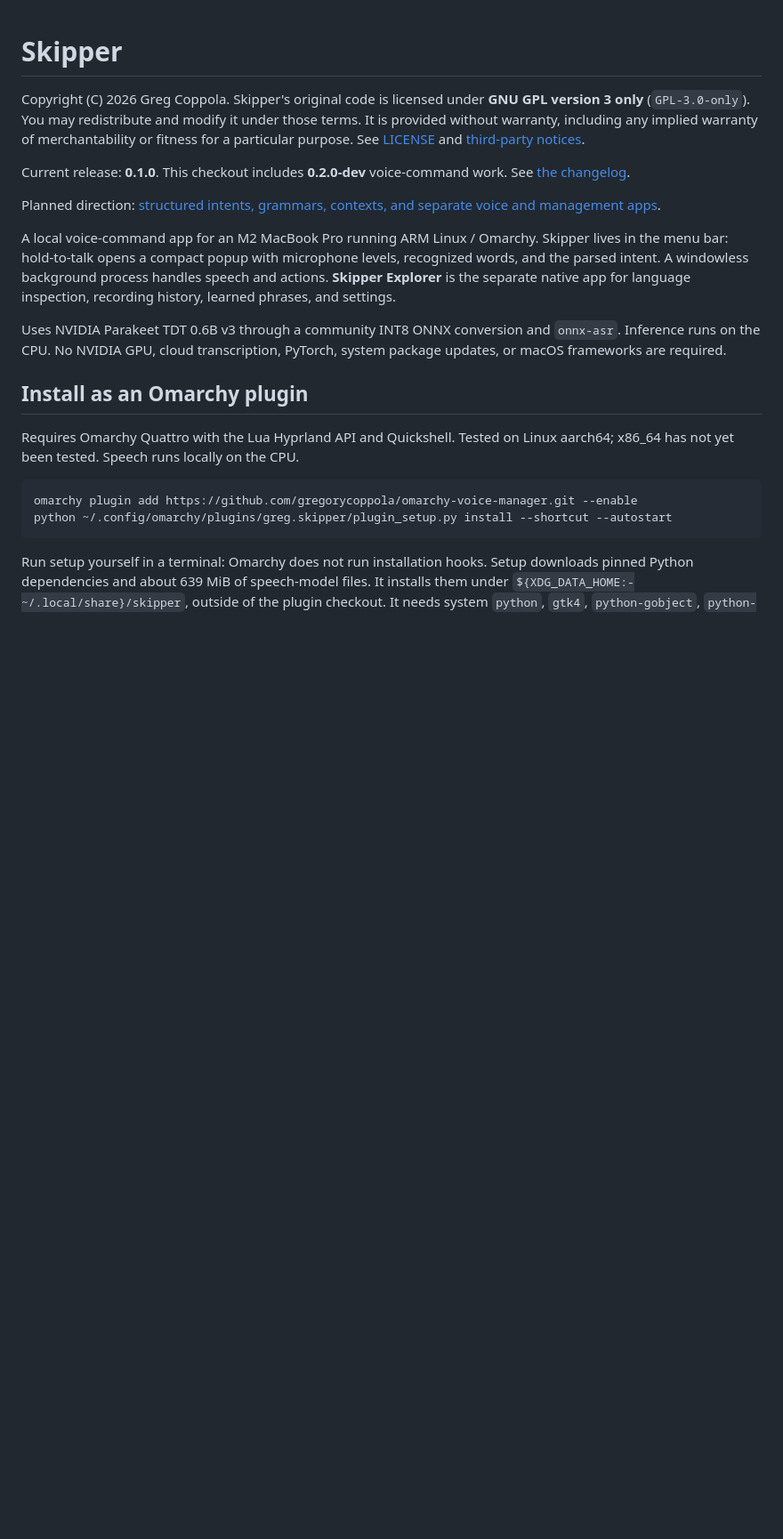
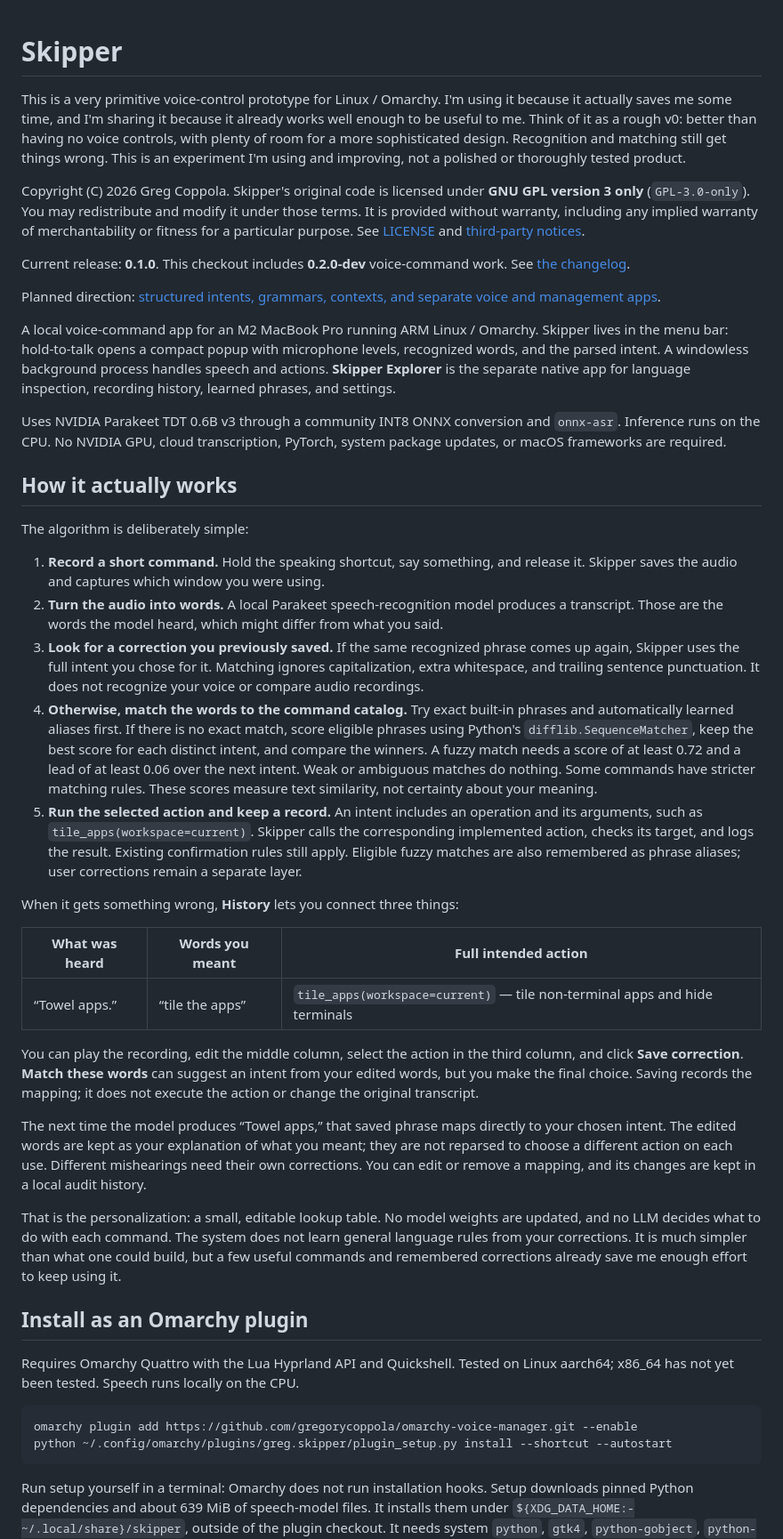
Before and after one commit to gregorycoppola/omarchy-voice-manager, a Markdown page: README.md, the part around the change. Shown at 89% size. Rendered like a GitHub page; blank space fills up the shorter version.

Commit message:
Explain Skipper's primitive prototype design and matching algorithm

```diff
--- a/README.md
+++ b/README.md
@@ -1,4 +1,11 @@
 # Skipper
+
+This is a very primitive voice-control prototype for Linux / Omarchy. I'm using
+it because it actually saves me some time, and I'm sharing it because it already
+works well enough to be useful to me. Think of it as a rough v0: better than
+having no voice controls, with plenty of room for a more sophisticated design.
+Recognition and matching still get things wrong. This is an experiment I'm
+using and improving, not a polished or thoroughly tested product.
 
 Copyright (C) 2026 Greg Coppola. Skipper's original code is licensed under
 **GNU GPL version 3 only** (`GPL-3.0-only`). You may redistribute and modify it
@@ -21,6 +28,55 @@ language inspection, recording history, learned phrases, and settings.
 Uses NVIDIA Parakeet TDT 0.6B v3 through a community INT8 ONNX conversion and
 `onnx-asr`. Inference runs on the CPU. No NVIDIA GPU, cloud transcription,
 PyTorch, system package updates, or macOS frameworks are required.
+
+## How it actually works
+
+The algorithm is deliberately simple:
+
+1. **Record a short command.** Hold the speaking shortcut, say something, and
+   release it. Skipper saves the audio and captures which window you were using.
+2. **Turn the audio into words.** A local Parakeet speech-recognition model
+   produces a transcript. Those are the words the model heard, which might
+   differ from what you said.
+3. **Look for a correction you previously saved.** If the same recognized
+   phrase comes up again, Skipper uses the full intent you chose for it.
+   Matching ignores capitalization, extra whitespace, and trailing sentence
+   punctuation. It does not recognize your voice or compare audio recordings.
+4. **Otherwise, match the words to the command catalog.** Try exact built-in
+   phrases and automatically learned aliases first. If there is no exact match,
+   score eligible phrases using Python's `difflib.SequenceMatcher`, keep the
+   best score for each distinct intent, and compare the winners. A fuzzy match
+   needs a score of at least 0.72 and a lead of at least 0.06 over the next intent.
+   Weak or ambiguous matches do nothing. Some commands have stricter matching
+   rules. These scores measure text similarity, not certainty about your meaning.
+5. **Run the selected action and keep a record.** An intent includes an operation
+   and its arguments, such as `tile_apps(workspace=current)`. Skipper calls the
+   corresponding implemented action, checks its target, and logs the result.
+   Existing confirmation rules still apply. Eligible fuzzy matches are also
+   remembered as phrase aliases; user corrections remain a separate layer.
+
+When it gets something wrong, **History** lets you connect three things:
+
+| What was heard | Words you meant | Full intended action |
+| --- | --- | --- |
+| “Towel apps.” | “tile the apps” | `tile_apps(workspace=current)` — tile non-terminal apps and hide terminals |
+
+You can play the recording, edit the middle column, select the action in the
+third column, and click **Save correction**. **Match these words** can suggest
+an intent from your edited words, but you make the final choice. Saving records
+the mapping; it does not execute the action or change the original transcript.
+
+The next time the model produces “Towel apps,” that saved phrase maps directly
+to your chosen intent. The edited words are kept as your explanation of what
+you meant; they are not reparsed to choose a different action on each use.
+Different mishearings need their own corrections. You can edit or remove a
+mapping, and its changes are kept in a local audit history.
+
+That is the personalization: a small, editable lookup table. No model weights
+are updated, and no LLM decides what to do with each command. The system does
+not learn general language rules from your corrections. It is much simpler
+than what one could build, but a few useful commands and remembered corrections
+already save me enough effort to keep using it.
 
 ## Install as an Omarchy plugin
 
```
